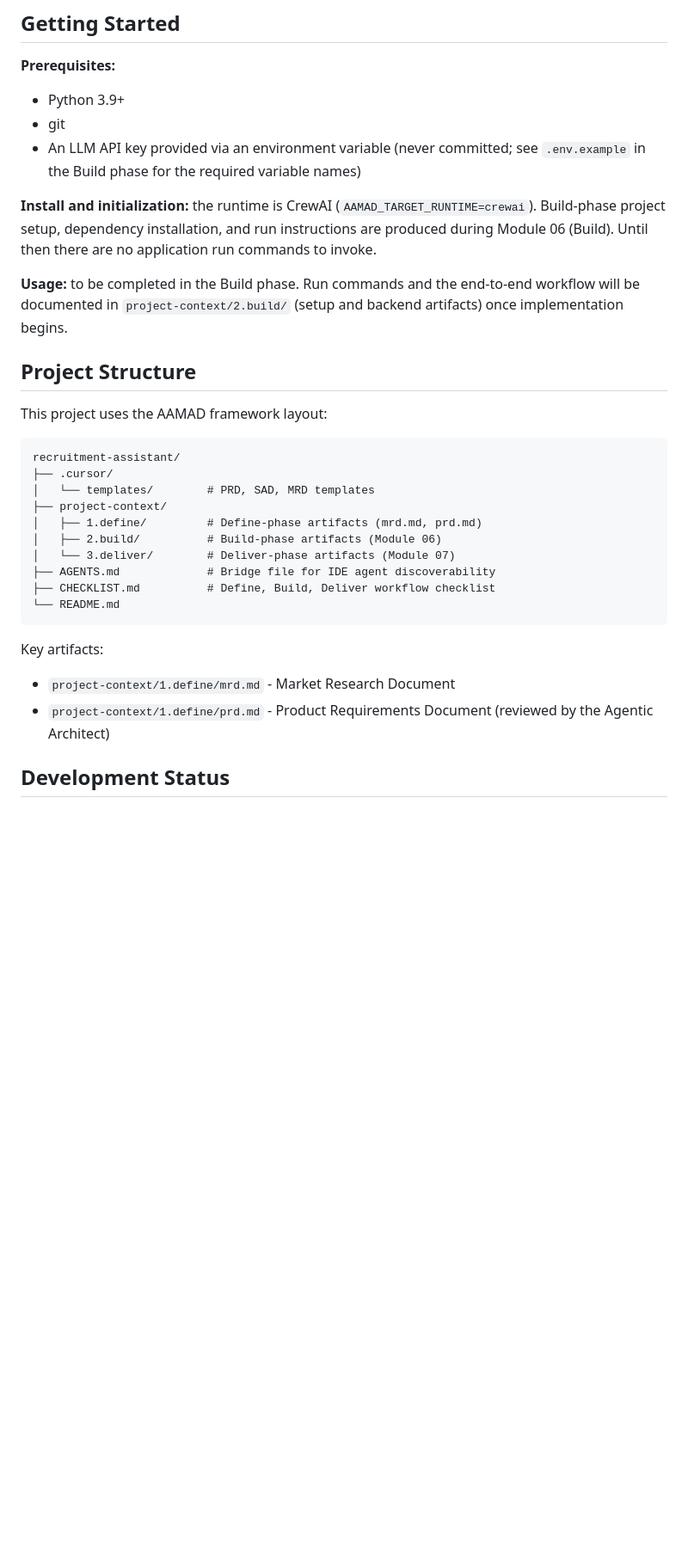
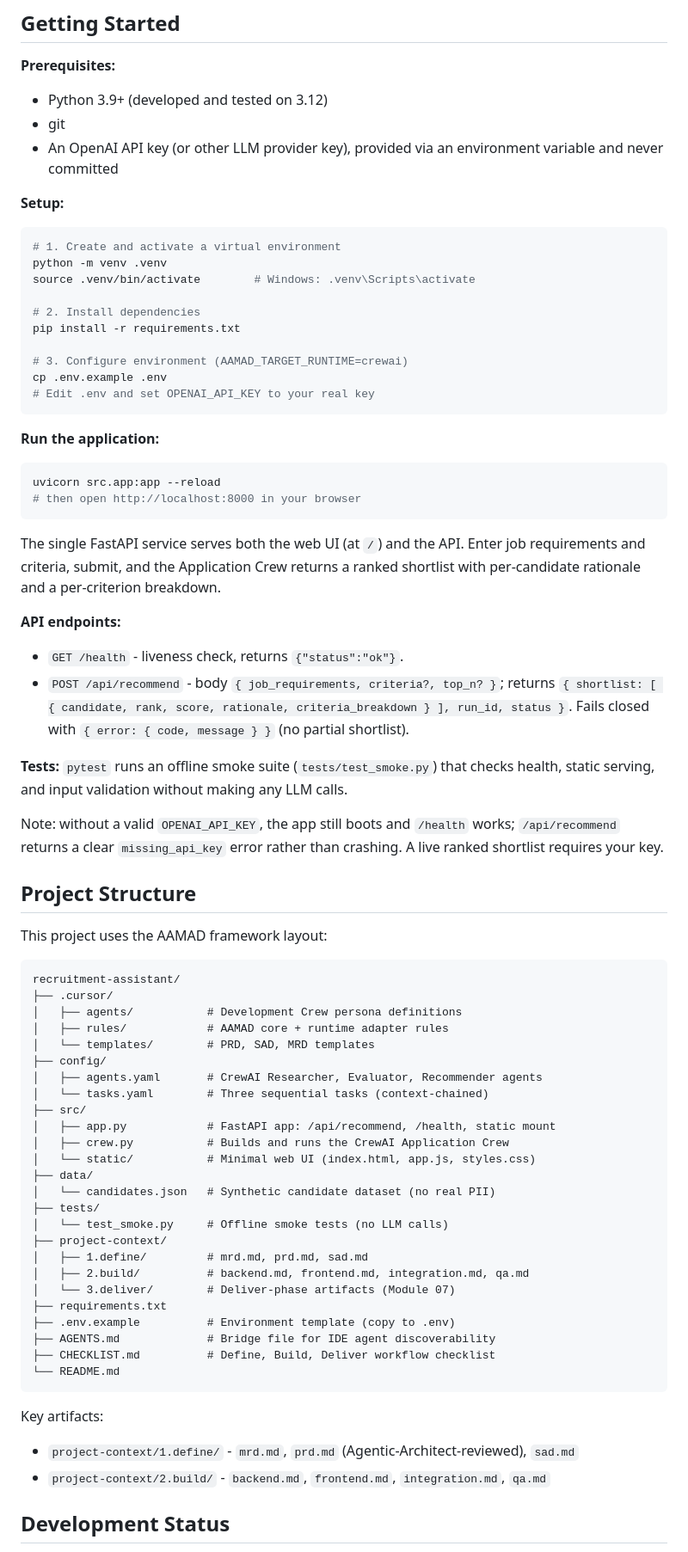
Before and after one commit to debitirarmasfotos/recruitment-assistant, a Markdown page: README.md, the part around one of its changes. Shown at 86% size. GitHub-like rendering; blank space fills up the shorter version.

Commit message:
docs: Update README with Build phase completion
- All Build phase artifacts complete (SAD, backend, frontend, integration, QA)
- Real setup/run/test instructions; AAMAD_TARGET_RUNTIME=crewai
- Application ready for Deliver phase

````diff
--- a/README.md
+++ b/README.md
@@ -34,13 +34,42 @@ Note: the **Application Crew** (Researcher, Evaluator, Recommender) is the shipp
 
 **Prerequisites:**
 
-- Python 3.9+
+- Python 3.9+ (developed and tested on 3.12)
 - git
-- An LLM API key provided via an environment variable (never committed; see `.env.example` in the Build phase for the required variable names)
+- An OpenAI API key (or other LLM provider key), provided via an environment variable and never committed
 
-**Install and initialization:** the runtime is CrewAI (`AAMAD_TARGET_RUNTIME=crewai`). Build-phase project setup, dependency installation, and run instructions are produced during Module 06 (Build). Until then there are no application run commands to invoke.
+**Setup:**
 
-**Usage:** to be completed in the Build phase. Run commands and the end-to-end workflow will be documented in `project-context/2.build/` (setup and backend artifacts) once implementation begins.
+```bash
+# 1. Create and activate a virtual environment
+python -m venv .venv
+source .venv/bin/activate        # Windows: .venv\Scripts\activate
+
+# 2. Install dependencies
+pip install -r requirements.txt
+
+# 3. Configure environment (AAMAD_TARGET_RUNTIME=crewai)
+cp .env.example .env
+# Edit .env and set OPENAI_API_KEY to your real key
+```
+
+**Run the application:**
+
+```bash
+uvicorn src.app:app --reload
+# then open http://localhost:8000 in your browser
+```
+
+The single FastAPI service serves both the web UI (at `/`) and the API. Enter job requirements and criteria, submit, and the Application Crew returns a ranked shortlist with per-candidate rationale and a per-criterion breakdown.
+
+**API endpoints:**
+
+- `GET /health` - liveness check, returns `{"status":"ok"}`.
+- `POST /api/recommend` - body `{ job_requirements, criteria?, top_n? }`; returns `{ shortlist: [ { candidate, rank, score, rationale, criteria_breakdown } ], run_id, status }`. Fails closed with `{ error: { code, message } }` (no partial shortlist).
+
+**Tests:** `pytest` runs an offline smoke suite (`tests/test_smoke.py`) that checks health, static serving, and input validation without making any LLM calls.
+
+Note: without a valid `OPENAI_API_KEY`, the app still boots and `/health` works; `/api/recommend` returns a clear `missing_api_key` error rather than crashing. A live ranked shortlist requires your key.
 
 ## Project Structure
 
@@ -49,11 +78,26 @@ This project uses the AAMAD framework layout:
 ```
 recruitment-assistant/
 ├── .cursor/
+│   ├── agents/           # Development Crew persona definitions
+│   ├── rules/            # AAMAD core + runtime adapter rules
 │   └── templates/        # PRD, SAD, MRD templates
+├── config/
+│   ├── agents.yaml       # CrewAI Researcher, Evaluator, Recommender agents
+│   └── tasks.yaml        # Three sequential tasks (context-chained)
+├── src/
+│   ├── app.py            # FastAPI app: /api/recommend, /health, static mount
+│   ├── crew.py           # Builds and runs the CrewAI Application Crew
+│   └── static/           # Minimal web UI (index.html, app.js, styles.css)
+├── data/
+│   └── candidates.json   # Synthetic candidate dataset (no real PII)
+├── tests/
+│   └── test_smoke.py     # Offline smoke tests (no LLM calls)
 ├── project-context/
-│   ├── 1.define/         # Define-phase artifacts (mrd.md, prd.md)
-│   ├── 2.build/          # Build-phase artifacts (Module 06)
+│   ├── 1.define/         # mrd.md, prd.md, sad.md
+│   ├── 2.build/          # backend.md, frontend.md, integration.md, qa.md
 │   └── 3.deliver/        # Deliver-phase artifacts (Module 07)
+├── requirements.txt
+├── .env.example          # Environment template (copy to .env)
 ├── AGENTS.md             # Bridge file for IDE agent discoverability
 ├── CHECKLIST.md          # Define, Build, Deliver workflow checklist
 └── README.md
@@ -61,8 +105,8 @@ recruitment-assistant/
 
 Key artifacts:
 
-- `project-context/1.define/mrd.md` - Market Research Document
-- `project-context/1.define/prd.md` - Product Requirements Document (reviewed by the Agentic Architect)
+- `project-context/1.define/` - `mrd.md`, `prd.md` (Agentic-Architect-reviewed), `sad.md`
+- `project-context/2.build/` - `backend.md`, `frontend.md`, `integration.md`, `qa.md`
 
 ## Development Status
 
````
Also changed, not shown: other parts of README.md (+5 -3 lines).
